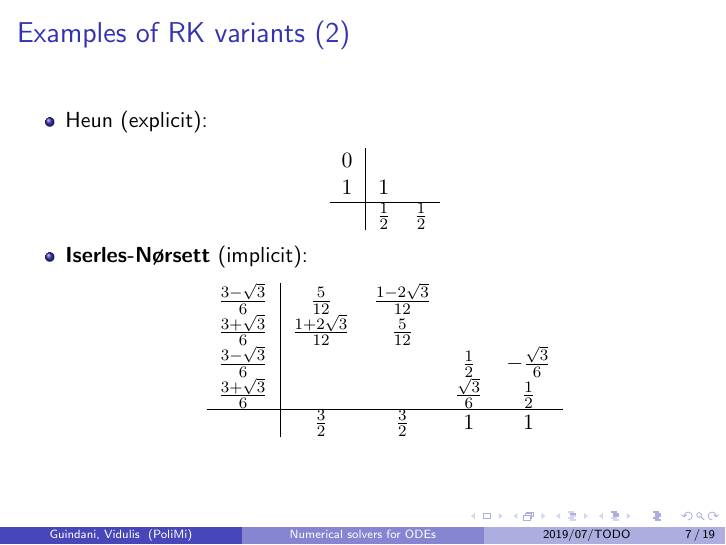
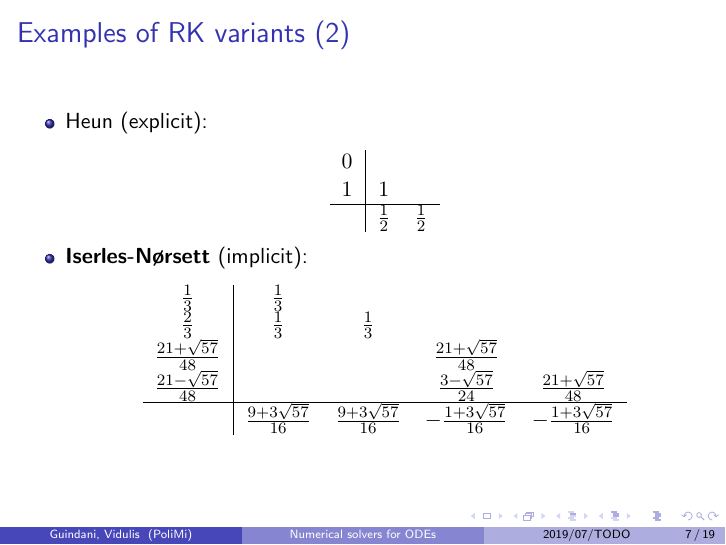
Before and after one commit to poliprojects/apc-project, LaTeX slides (slides/slides.tex): page 10 of 24. Compiled offline with pdfLaTeX.

Commit message:
Corrected IserNor tableau in slides

```diff
--- a/slides/slides.tex
+++ b/slides/slides.tex
@@ -140,12 +140,12 @@
 		\item \textbf{Iserles-Nørsett} (implicit):
 		\begin{center}
 			\begin{tabular}{c|cccc}
-				$\frac{3-\sqrt{3}}{6}$ & $\frac{5}{12}$ & $\frac{1-2\sqrt{3}}{12}$ & & \\
-				$\frac{3+\sqrt{3}}{6}$ & $\frac{1+2\sqrt{3}}{12}$ & $\frac{5}{12}$ & & \\
-				$\frac{3-\sqrt{3}}{6}$ & & & $\frac{1}{2}$ & $-\frac{\sqrt{3}}{6}$ \\
-				$\frac{3+\sqrt{3}}{6}$ & & & $\frac{\sqrt{3}}{6}$ & $\frac{1}{2}$ \\
+				$\frac{1}{3}$ & $\frac{1}{3}$ & & & \\
+				$\frac{2}{3}$ & $\frac{1}{3}$ & $\frac{1}{3}$ & & \\
+				$\frac{21+\sqrt{57}}{48}$ & & & $\frac{21+\sqrt{57}}{48}$ & \\
+				$\frac{21-\sqrt{57}}{48}$ & & & $\frac{3-\sqrt{57}}{24}$ & $\frac{21+\sqrt{57}}{48}$ \\
 				\hline
-				& $\frac{3}{2}$ & $\frac{3}{2}$ & $1$ & $1$
+				& $\frac{9+3\sqrt{57}}{16}$ & $\frac{9+3\sqrt{57}}{16}$ & $-\frac{1+3\sqrt{57}}{16}$ & $-\frac{1+3\sqrt{57}}{16}$
 				\end{tabular} %TODO change if IserNor is changed!
 		\end{center}
 	\end{itemize}
```
Also changed, not shown: slides/slides.pdf.
